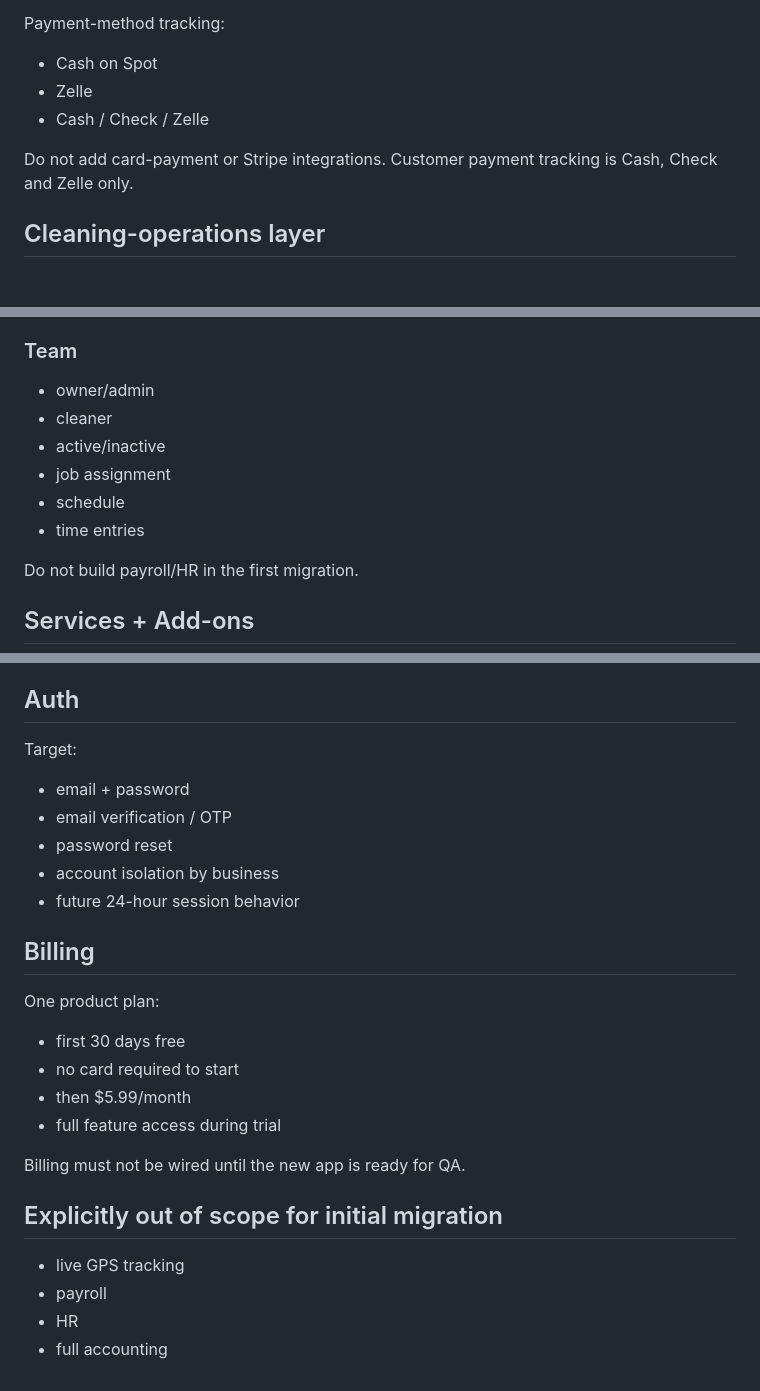
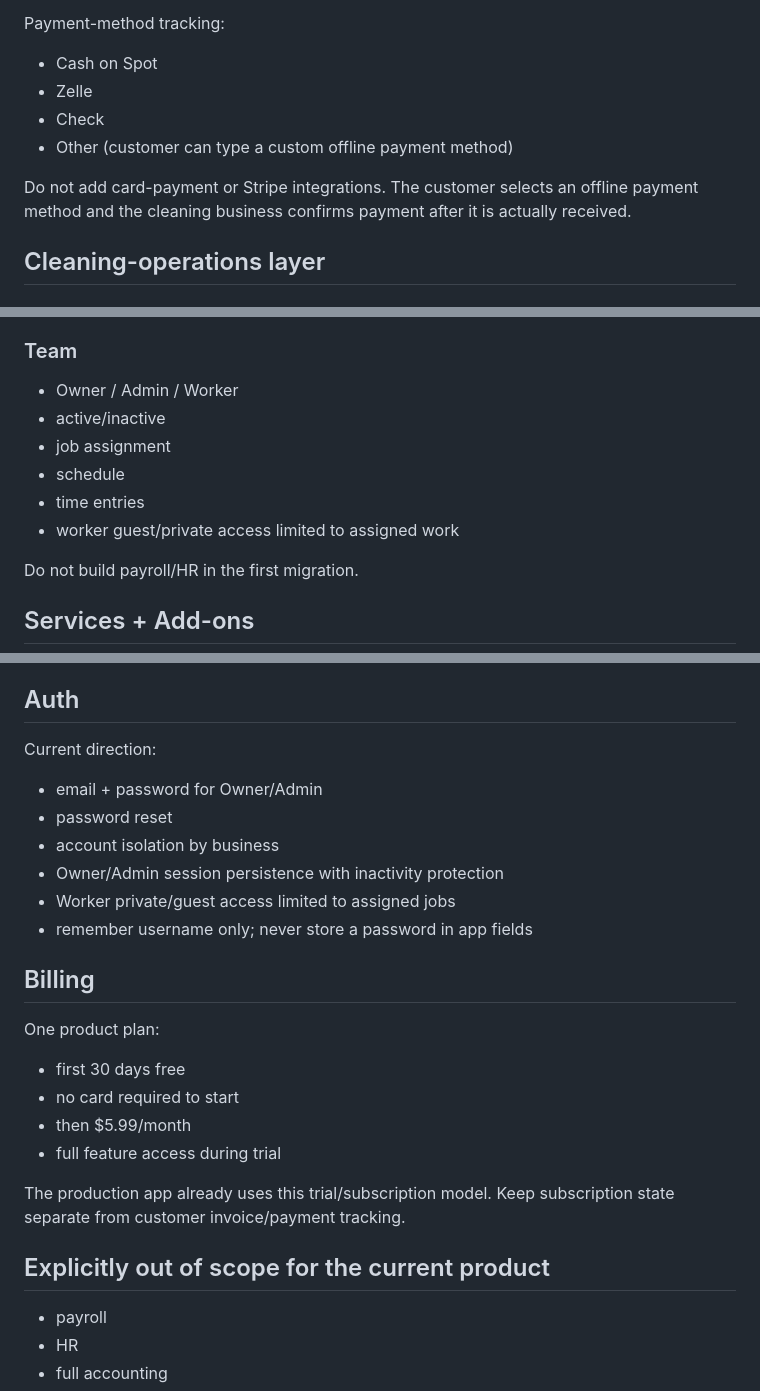
Before and after one commit to thelaunchera/launch-Era-App-, a Markdown page: PRODUCT_BLUEPRINT.md, 3 parts joined by grey strips. GitHub-like rendering.

Commit message:
Align product blueprint with current production

```diff
--- a/PRODUCT_BLUEPRINT.md
+++ b/PRODUCT_BLUEPRINT.md
@@ -109,9 +109,10 @@ Statuses:
 Payment-method tracking:
 - Cash on Spot
 - Zelle
-- Cash / Check / Zelle
+- Check
+- Other (customer can type a custom offline payment method)
 
-Do not add card-payment or Stripe integrations. Customer payment tracking is Cash, Check and Zelle only.
+Do not add card-payment or Stripe integrations. The customer selects an offline payment method and the cleaning business confirms payment after it is actually received.
 
 ## Cleaning-operations layer
 
@@ -168,12 +169,12 @@ Keep reports simple:
 - recurring vs one-time jobs
 
 ### Team
-- owner/admin
-- cleaner
+- Owner / Admin / Worker
 - active/inactive
 - job assignment
 - schedule
 - time entries
+- worker guest/private access limited to assigned work
 
 Do not build payroll/HR in the first migration.
 
@@ -207,12 +208,13 @@ Each service needs:
 - brand logo/colors later
 
 ## Auth
-Target:
-- email + password
-- email verification / OTP
+Current direction:
+- email + password for Owner/Admin
 - password reset
 - account isolation by business
-- future 24-hour session behavior
+- Owner/Admin session persistence with inactivity protection
+- Worker private/guest access limited to assigned jobs
+- remember username only; never store a password in app fields
 
 ## Billing
 One product plan:
@@ -221,10 +223,9 @@ One product plan:
 - then $5.99/month
 - full feature access during trial
 
-Billing must not be wired until the new app is ready for QA.
+The production app already uses this trial/subscription model. Keep subscription state separate from customer invoice/payment tracking.
 
-## Explicitly out of scope for initial migration
-- live GPS tracking
+## Explicitly out of scope for the current product
 - payroll
 - HR
 - full accounting
```
Also changed, not shown: other parts of PRODUCT_BLUEPRINT.md (+3 -3 lines).
